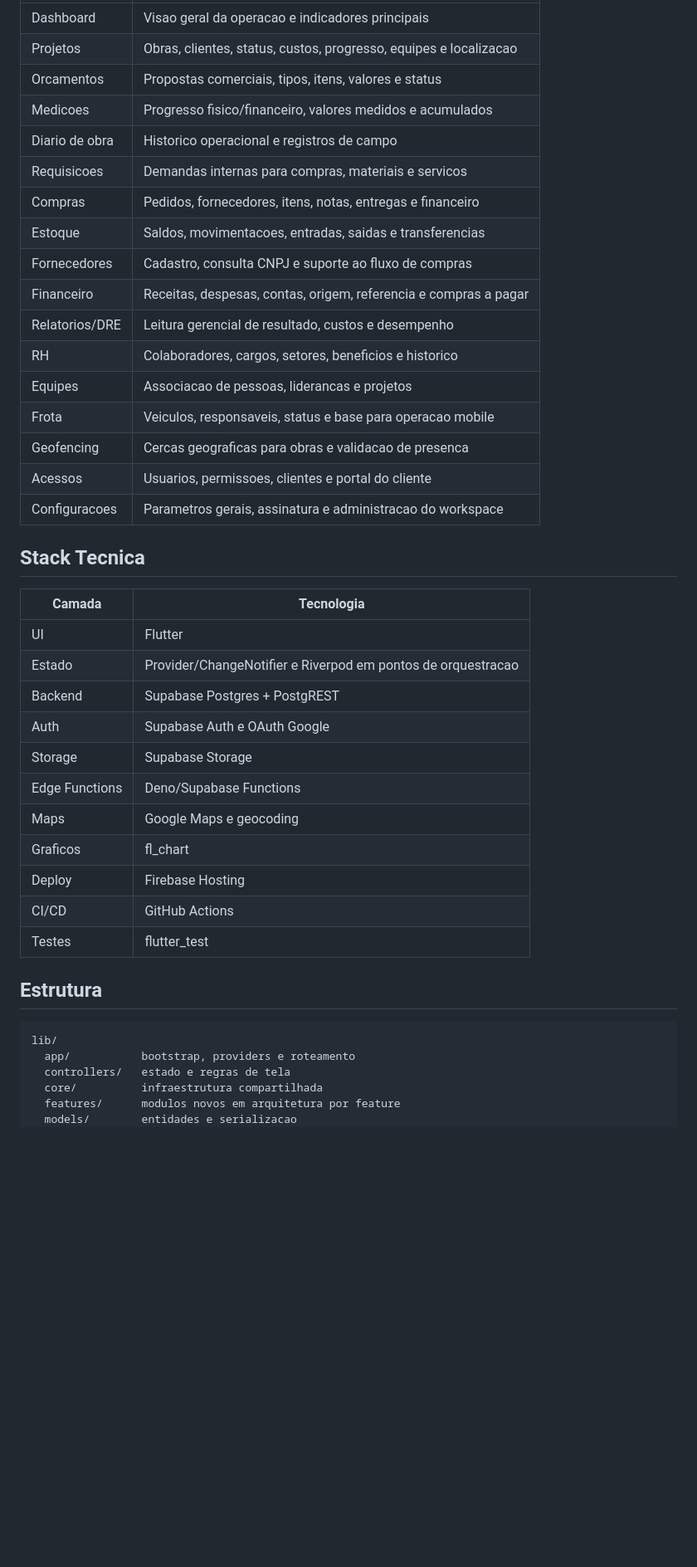
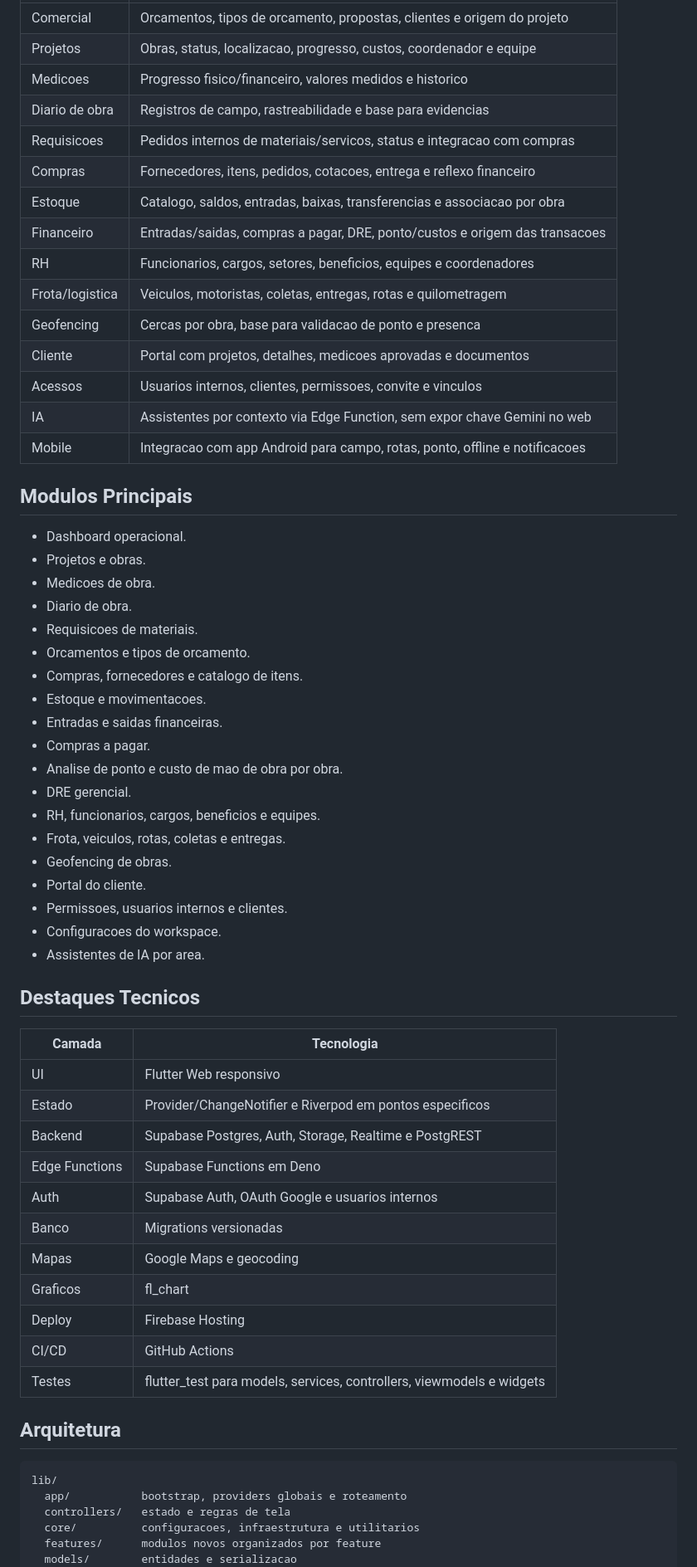
Before and after one commit to DEV-W-NK/Granith-ERP, a Markdown page: README.md, the part around one of its changes. Shown at 83% size. GitHub-like rendering; blank space fills up the shorter version.

````diff
--- a/README.md
+++ b/README.md
@@ -77,45 +44,65 @@ DRE, relatorios e indicadores
 | --- | --- |
-| Dashboard | Visao geral da operacao e indicadores principais |
-| Projetos | Obras, clientes, status, custos, progresso, equipes e localizacao |
-| Orcamentos | Propostas comerciais, tipos, itens, valores e status |
-| Medicoes | Progresso fisico/financeiro, valores medidos e acumulados |
-| Diario de obra | Historico operacional e registros de campo |
-| Requisicoes | Demandas internas para compras, materiais e servicos |
-| Compras | Pedidos, fornecedores, itens, notas, entregas e financeiro |
-| Estoque | Saldos, movimentacoes, entradas, saidas e transferencias |
-| Fornecedores | Cadastro, consulta CNPJ e suporte ao fluxo de compras |
-| Financeiro | Receitas, despesas, contas, origem, referencia e compras a pagar |
-| Relatorios/DRE | Leitura gerencial de resultado, custos e desempenho |
-| RH | Colaboradores, cargos, setores, beneficios e historico |
-| Equipes | Associacao de pessoas, liderancas e projetos |
-| Frota | Veiculos, responsaveis, status e base para operacao mobile |
-| Geofencing | Cercas geograficas para obras e validacao de presenca |
-| Acessos | Usuarios, permissoes, clientes e portal do cliente |
-| Configuracoes | Parametros gerais, assinatura e administracao do workspace |
+| Comercial | Orcamentos, tipos de orcamento, propostas, clientes e origem do projeto |
+| Projetos | Obras, status, localizacao, progresso, custos, coordenador e equipe |
+| Medicoes | Progresso fisico/financeiro, valores medidos e historico |
+| Diario de obra | Registros de campo, rastreabilidade e base para evidencias |
+| Requisicoes | Pedidos internos de materiais/servicos, status e integracao com compras |
+| Compras | Fornecedores, itens, pedidos, cotacoes, entrega e reflexo financeiro |
+| Estoque | Catalogo, saldos, entradas, baixas, transferencias e associacao por obra |
+| Financeiro | Entradas/saidas, compras a pagar, DRE, ponto/custos e origem das transacoes |
+| RH | Funcionarios, cargos, setores, beneficios, equipes e coordenadores |
+| Frota/logistica | Veiculos, motoristas, coletas, entregas, rotas e quilometragem |
+| Geofencing | Cercas por obra, base para validacao de ponto e presenca |
+| Cliente | Portal com projetos, detalhes, medicoes aprovadas e documentos |
+| Acessos | Usuarios internos, clientes, permissoes, convite e vinculos |
+| IA | Assistentes por contexto via Edge Function, sem expor chave Gemini no web |
+| Mobile | Integracao com app Android para campo, rotas, ponto, offline e notificacoes |
 
-## Stack Tecnica
+## Modulos Principais
+
+- Dashboard operacional.
+- Projetos e obras.
+- Medicoes de obra.
+- Diario de obra.
+- Requisicoes de materiais.
+- Orcamentos e tipos de orcamento.
+- Compras, fornecedores e catalogo de itens.
+- Estoque e movimentacoes.
+- Entradas e saidas financeiras.
+- Compras a pagar.
+- Analise de ponto e custo de mao de obra por obra.
+- DRE gerencial.
+- RH, funcionarios, cargos, beneficios e equipes.
+- Frota, veiculos, rotas, coletas e entregas.
+- Geofencing de obras.
+- Portal do cliente.
+- Permissoes, usuarios internos e clientes.
+- Configuracoes do workspace.
+- Assistentes de IA por area.
+
+## Destaques Tecnicos
 
 | Camada | Tecnologia |
 | --- | --- |
-| UI | Flutter |
-| Estado | Provider/ChangeNotifier e Riverpod em pontos de orquestracao |
-| Backend | Supabase Postgres + PostgREST |
-| Auth | Supabase Auth e OAuth Google |
-| Storage | Supabase Storage |
-| Edge Functions | Deno/Supabase Functions |
-| Maps | Google Maps e geocoding |
+| UI | Flutter Web responsivo |
+| Estado | Provider/ChangeNotifier e Riverpod em pontos especificos |
+| Backend | Supabase Postgres, Auth, Storage, Realtime e PostgREST |
+| Edge Functions | Supabase Functions em Deno |
+| Auth | Supabase Auth, OAuth Google e usuarios internos |
+| Banco | Migrations versionadas |
+| Mapas | Google Maps e geocoding |
 | Graficos | fl_chart |
 | Deploy | Firebase Hosting |
 | CI/CD | GitHub Actions |
-| Testes | flutter_test |
+| Testes | flutter_test para models, services, controllers, viewmodels e widgets |
 
-## Estrutura
+## Arquitetura
 
 ```text
 lib/
-  app/           bootstrap, providers e roteamento
+  app/           bootstrap, providers globais e roteamento
   controllers/   estado e regras de tela
-  core/          infraestrutura compartilhada
-  features/      modulos novos em arquitetura por feature
+  core/          configuracoes, infraestrutura e utilitarios
+  features/      modulos novos organizados por feature
   models/        entidades e serializacao
   screens/       paginas principais
````
Also changed, not shown: other parts of README.md (+156 -221 lines).
